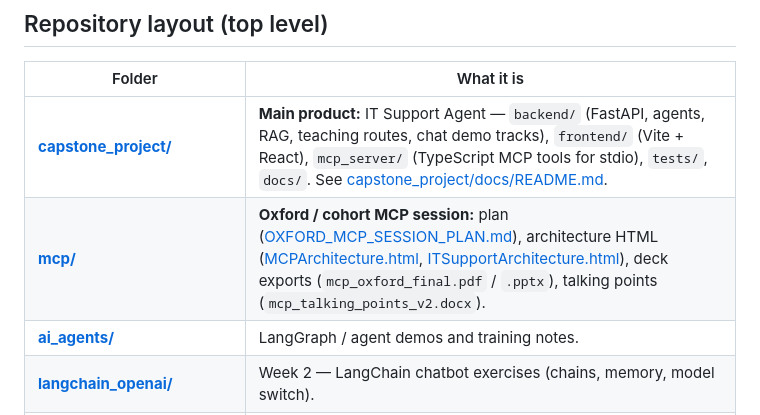
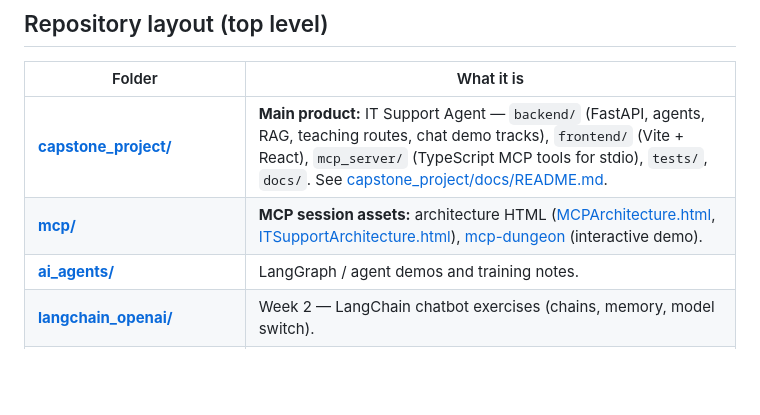
Before and after one commit to vapmail16/genai_cohort_5, a Markdown page: README.md, the part around the change. Rendered like a GitHub page; blank space fills up the shorter version.

```diff
--- a/README.md
+++ b/README.md
@@ -9,7 +9,7 @@ GenAI cohort materials, demos, and the **IT Support Agent** capstone (FastAPI +
 | Folder | What it is |
 |--------|------------|
 | [**capstone_project/**](capstone_project/) | **Main product:** IT Support Agent — `backend/` (FastAPI, agents, RAG, teaching routes, chat demo tracks), `frontend/` (Vite + React), `mcp_server/` (TypeScript MCP tools for stdio), `tests/`, `docs/`. See [capstone_project/docs/README.md](capstone_project/docs/README.md). |
-| [**mcp/**](mcp/) | **Oxford / cohort MCP session:** plan ([OXFORD_MCP_SESSION_PLAN.md](mcp/OXFORD_MCP_SESSION_PLAN.md)), architecture HTML ([MCPArchitecture.html](mcp/MCPArchitecture.html), [ITSupportArchitecture.html](mcp/ITSupportArchitecture.html)), deck exports (`mcp_oxford_final.pdf` / `.pptx`), talking points (`mcp_talking_points_v2.docx`). |
+| [**mcp/**](mcp/) | **MCP session assets:** architecture HTML ([MCPArchitecture.html](mcp/MCPArchitecture.html), [ITSupportArchitecture.html](mcp/ITSupportArchitecture.html)), [mcp-dungeon](mcp/mcp-dungeon/) (interactive demo). |
 | [**ai_agents/**](ai_agents/) | LangGraph / agent demos and training notes. |
 | [**langchain_openai/**](langchain_openai/) | Week 2 — LangChain chatbot exercises (chains, memory, model switch). |
 | [**neural_network_example/**](neural_network_example/) | Streamlit demo: next-word prediction with a small neural net. |
```
Also changed, not shown: capstone_project/docs/README.md (+3 -2 lines).
